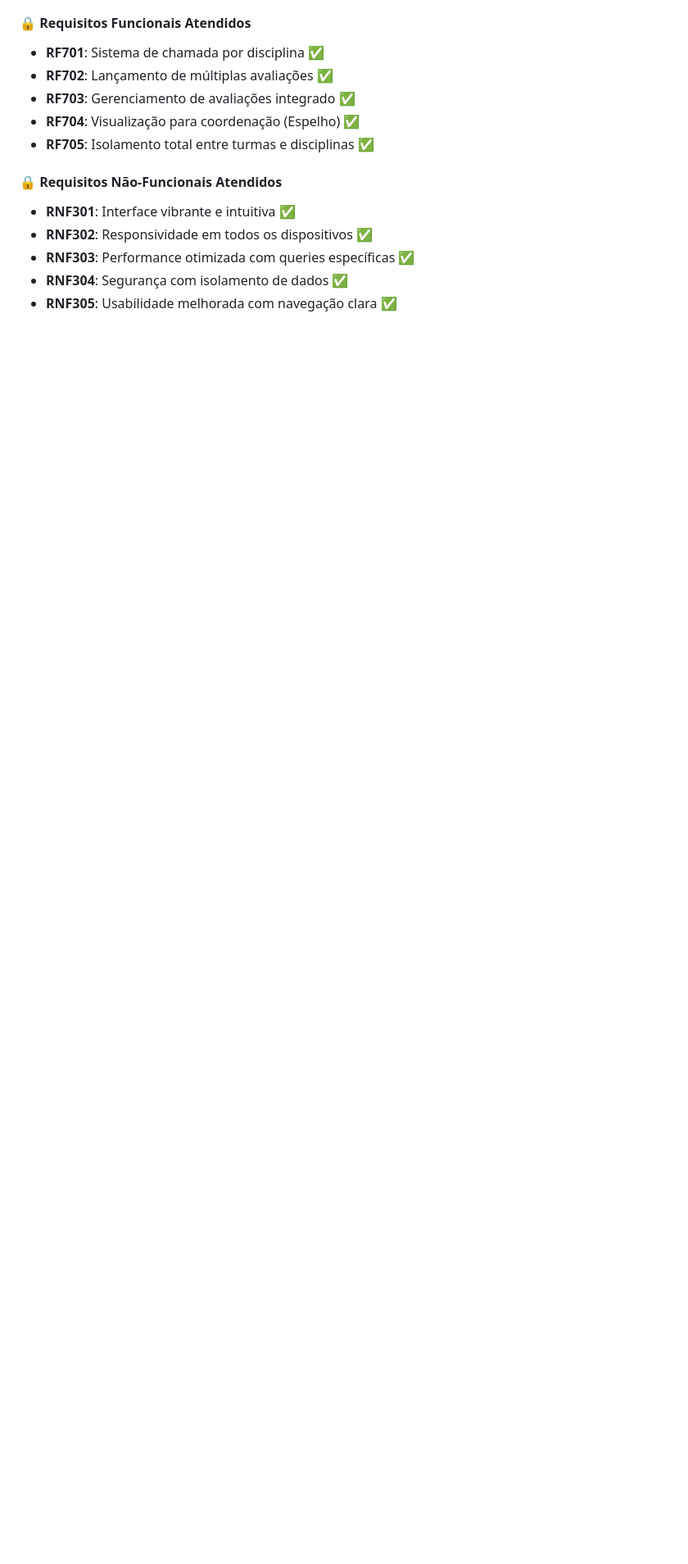
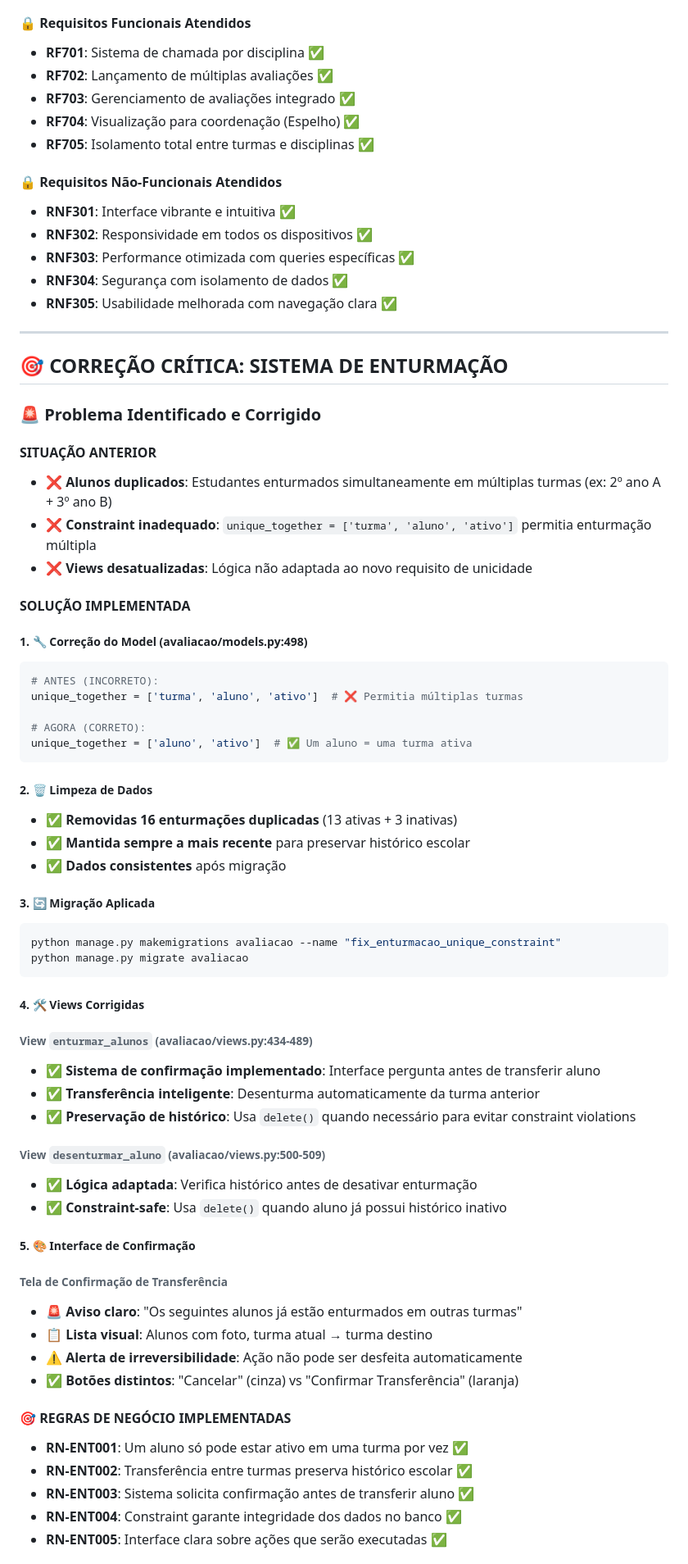
Before and after one commit to LuanCarrieiros/Guto, a Markdown page: README.md, the part around one of its changes. Shown at 82% size. Drawn GitHub-style; blank space fills up the shorter version.

Commit message:
correção de um bug onde os alunos podem ser enturmado em mais que uma turma ao mesmo tempo

````diff
--- a/README.md
+++ b/README.md
@@ -221,3 +221,63 @@ avaliacoes = Avaliacao.objects.filter(
 - **RNF303**: Performance otimizada com queries específicas ✅
 - **RNF304**: Segurança com isolamento de dados ✅
 - **RNF305**: Usabilidade melhorada com navegação clara ✅
+
+---
+
+## 🎯 **CORREÇÃO CRÍTICA: SISTEMA DE ENTURMAÇÃO**
+
+### **🚨 Problema Identificado e Corrigido**
+
+#### **SITUAÇÃO ANTERIOR**
+- ❌ **Alunos duplicados**: Estudantes enturmados simultaneamente em múltiplas turmas (ex: 2º ano A + 3º ano B)
+- ❌ **Constraint inadequado**: `unique_together = ['turma', 'aluno', 'ativo']` permitia enturmação múltipla
+- ❌ **Views desatualizadas**: Lógica não adaptada ao novo requisito de unicidade
+
+#### **SOLUÇÃO IMPLEMENTADA**
+
+##### **1. 🔧 Correção do Model (avaliacao/models.py:498)**
+```python
+# ANTES (INCORRETO):
+unique_together = ['turma', 'aluno', 'ativo']  # ❌ Permitia múltiplas turmas
+
+# AGORA (CORRETO):
+unique_together = ['aluno', 'ativo']  # ✅ Um aluno = uma turma ativa
+```
+
+##### **2. 🗑️ Limpeza de Dados**
+- ✅ **Removidas 16 enturmações duplicadas** (13 ativas + 3 inativas)
+- ✅ **Mantida sempre a mais recente** para preservar histórico escolar
+- ✅ **Dados consistentes** após migração
+
+##### **3. 🔄 Migração Aplicada**
+```bash
+python manage.py makemigrations avaliacao --name "fix_enturmacao_unique_constraint"
+python manage.py migrate avaliacao
+```
+
+##### **4. 🛠️ Views Corrigidas**
+
+###### **View `enturmar_alunos` (avaliacao/views.py:434-489)**
+- ✅ **Sistema de confirmação implementado**: Interface pergunta antes de transferir aluno
+- ✅ **Transferência inteligente**: Desenturma automaticamente da turma anterior
+- ✅ **Preservação de histórico**: Usa `delete()` quando necessário para evitar constraint violations
+
+###### **View `desenturmar_aluno` (avaliacao/views.py:500-509)**
+- ✅ **Lógica adaptada**: Verifica histórico antes de desativar enturmação
+- ✅ **Constraint-safe**: Usa `delete()` quando aluno já possui histórico inativo
+
+##### **5. 🎨 Interface de Confirmação**
+
+###### **Tela de Confirmação de Transferência**
+- 🚨 **Aviso claro**: "Os seguintes alunos já estão enturmados em outras turmas"
+- 📋 **Lista visual**: Alunos com foto, turma atual → turma destino
+- ⚠️ **Alerta de irreversibilidade**: Ação não pode ser desfeita automaticamente
+- ✅ **Botões distintos**: "Cancelar" (cinza) vs "Confirmar Transferência" (laranja)
+
+#### **🎯 REGRAS DE NEGÓCIO IMPLEMENTADAS**
+- **RN-ENT001**: Um aluno só pode estar ativo em uma turma por vez ✅
+- **RN-ENT002**: Transferência entre turmas preserva histórico escolar ✅
+- **RN-ENT003**: Sistema solicita confirmação antes de transferir aluno ✅
+- **RN-ENT004**: Constraint garante integridade dos dados no banco ✅
+- **RN-ENT005**: Interface clara sobre ações que serão executadas ✅
+
````
Also changed, not shown: other parts of README.md (+13 -0 lines).
